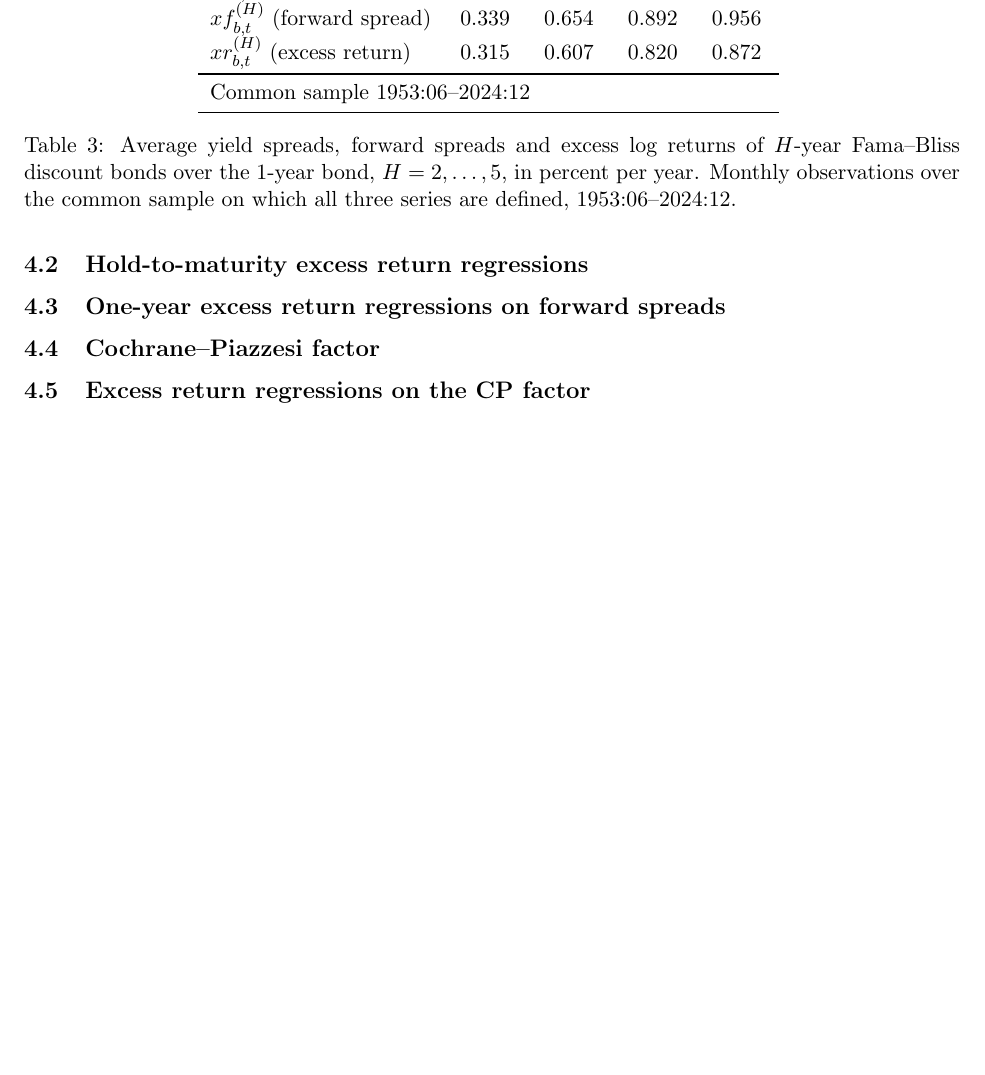
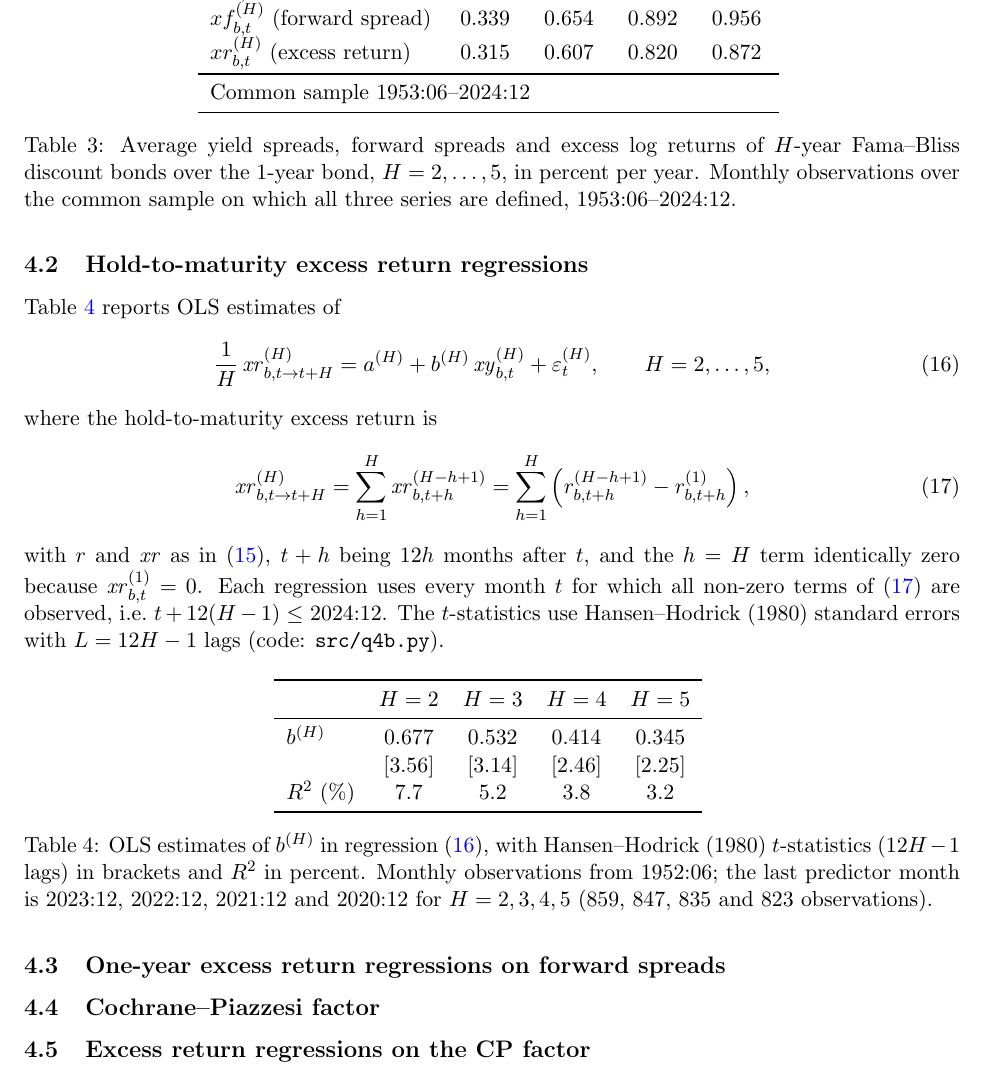
Before and after one commit to Joon1Bae/AP-PS1, a LaTeX document (tex/ps1_solution.tex): part of page 7 of 7, cut so that both start at the same text, the shorter picture padded with empty space. Compiled offline with pdfLaTeX.

Commit message:
TP after: Q4b - regression table and definitions included in LaTeX, PDF recompiled

```diff
--- a/tex/ps1_solution.tex
+++ b/tex/ps1_solution.tex
@@ -346,7 +346,35 @@ $\xf^{(H)} = f^{(H)} - f^{(1)}$ and $\xr^{(H)} = r^{(H)} - r^{(1)}$
 \end{table}
 
 \subsection{Hold-to-maturity excess return regressions}
-% TODO (Q4b): table analogous to slide 5.5, first table, first panel; Hansen--Hodrick t-stats
+% TODO (Q4b): discussion of the results (student to write)
+% Table produced by src/q4b.py from spec/q4b.md.
+Table~\ref{tab:q4b} reports OLS estimates of
+\begin{equation}
+  \frac{1}{H}\,\xr^{(H)}_{b,t\to t+H} = a^{(H)} + b^{(H)}\,\xy^{(H)}_{b,t} + \varepsilon^{(H)}_t,
+  \qquad H = 2, \dots, 5,
+  \label{eq:q4b_regression}
+\end{equation}
+where the hold-to-maturity excess return is
+\begin{equation}
+  \xr^{(H)}_{b,t\to t+H} = \sum_{h=1}^{H} \xr^{(H-h+1)}_{b,t+h}
+  = \sum_{h=1}^{H} \left( r^{(H-h+1)}_{b,t+h} - r^{(1)}_{b,t+h} \right),
+  \label{eq:q4b_htm}
+\end{equation}
+with $r$ and $\xr$ as in (\ref{eq:q4a_defs}), $t+h$ being $12h$ months after $t$, and the
+$h = H$ term identically zero because $\xr^{(1)}_{b,t} = 0$. Each regression uses every month
+$t$ for which all non-zero terms of (\ref{eq:q4b_htm}) are observed, i.e.\ $t + 12(H-1) \le$
+2024:12. The $t$-statistics use Hansen--Hodrick (1980) standard errors with $L = 12H - 1$
+lags (code: \texttt{src/q4b.py}).
+
+\begin{table}[H]
+  \centering
+  \input{../output/q4b_table.tex}
+  \caption{OLS estimates of $b^{(H)}$ in regression (\ref{eq:q4b_regression}), with
+  Hansen--Hodrick (1980) $t$-statistics ($12H-1$ lags) in brackets and $R^2$ in percent.
+  Monthly observations from 1952:06; the last predictor month is 2023:12, 2022:12, 2021:12
+  and 2020:12 for $H = 2, 3, 4, 5$ (859, 847, 835 and 823 observations).}
+  \label{tab:q4b}
+\end{table}
 
 \subsection{One-year excess return regressions on forward spreads}
 % TODO (Q4c): table analogous to slide 5.5, first table, second panel; NW(1994) t-stats
```
Also changed, not shown: AI_INTERACTIONS.md (+15 -0 lines), tex/ps1_solution.pdf.
